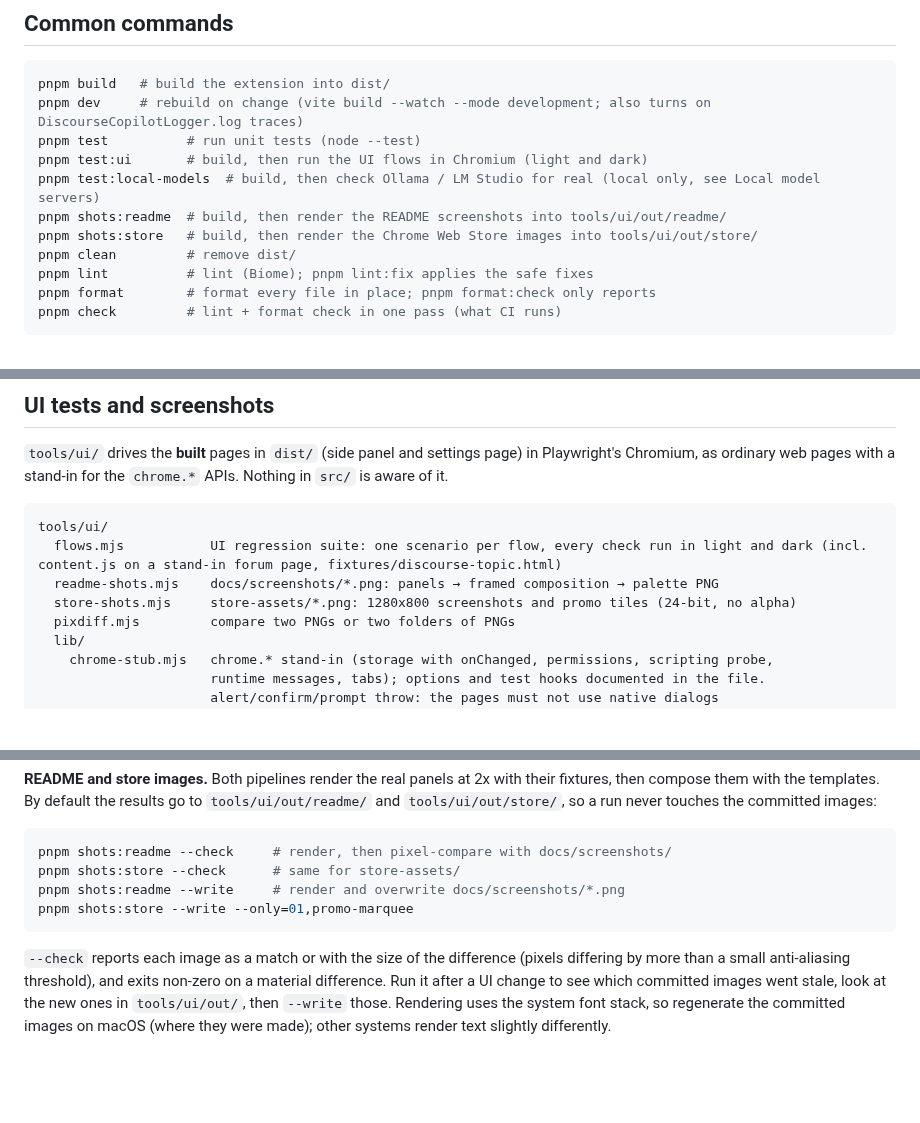
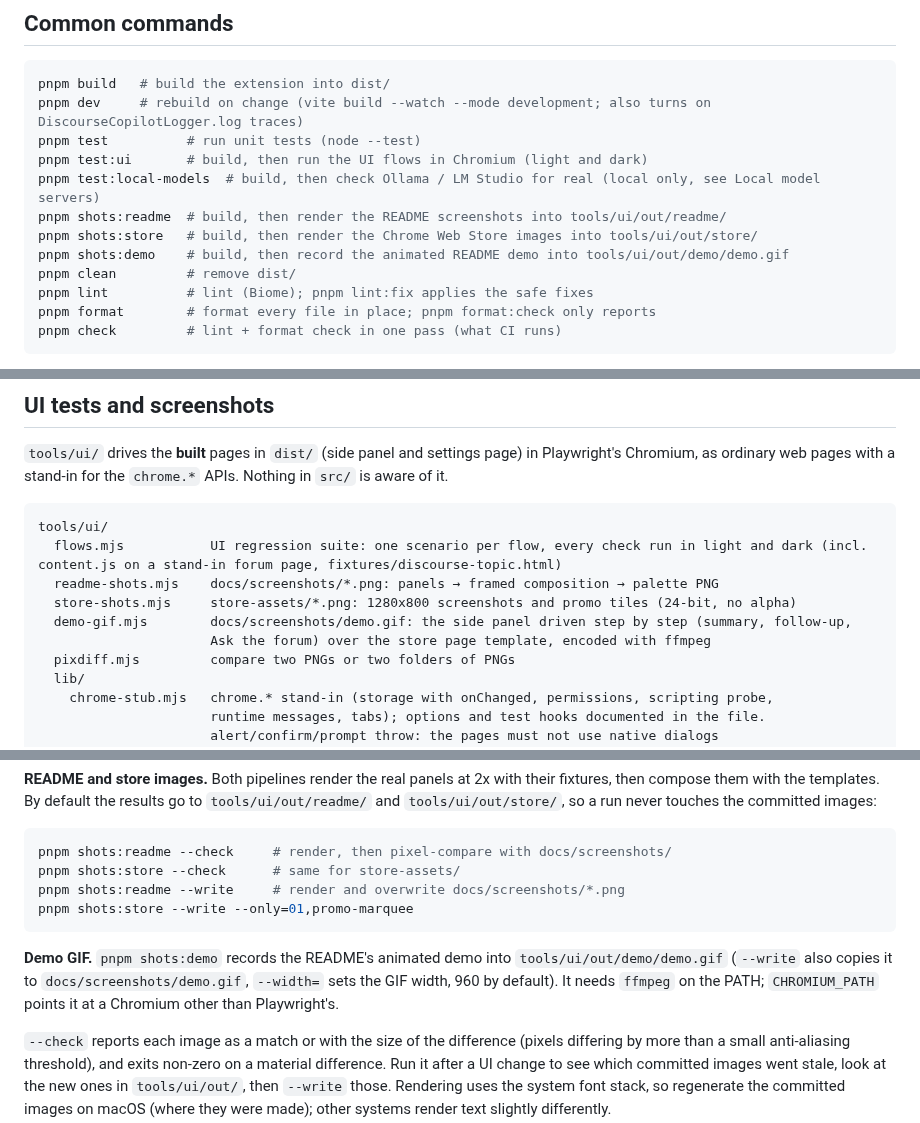
Before and after one commit to kccarlos/DiscourseCopilot, a Markdown page: DEVELOPMENT.md, 3 parts joined by grey strips. GitHub-like rendering; blank space fills up the shorter version.

````diff
--- a/DEVELOPMENT.md
+++ b/DEVELOPMENT.md
@@ -28,6 +28,7 @@ pnpm test:ui       # build, then run the UI flows in Chromium (light and dark)
 pnpm test:local-models  # build, then check Ollama / LM Studio for real (local only, see Local model servers)
 pnpm shots:readme  # build, then render the README screenshots into tools/ui/out/readme/
 pnpm shots:store   # build, then render the Chrome Web Store images into tools/ui/out/store/
+pnpm shots:demo    # build, then record the animated README demo into tools/ui/out/demo/demo.gif
 pnpm clean         # remove dist/
 pnpm lint          # lint (Biome); pnpm lint:fix applies the safe fixes
 pnpm format        # format every file in place; pnpm format:check only reports
@@ -492,6 +493,8 @@ tools/ui/
   flows.mjs           UI regression suite: one scenario per flow, every check run in light and dark (incl. content.js on a stand-in forum page, fixtures/discourse-topic.html)
   readme-shots.mjs    docs/screenshots/*.png: panels → framed composition → palette PNG
   store-shots.mjs     store-assets/*.png: 1280x800 screenshots and promo tiles (24-bit, no alpha)
+  demo-gif.mjs        docs/screenshots/demo.gif: the side panel driven step by step (summary, follow-up,
+                      Ask the forum) over the store page template, encoded with ffmpeg
   pixdiff.mjs         compare two PNGs or two folders of PNGs
   lib/
     chrome-stub.mjs   chrome.* stand-in (storage with onChanged, permissions, scripting probe,
@@ -529,6 +532,8 @@ pnpm shots:readme --write     # render and overwrite docs/screenshots/*.png
 pnpm shots:store --write --only=01,promo-marquee
 ```
 
+**Demo GIF.** `pnpm shots:demo` records the README's animated demo into `tools/ui/out/demo/demo.gif` (`--write` also copies it to `docs/screenshots/demo.gif`, `--width=` sets the GIF width, 960 by default). It needs `ffmpeg` on the PATH; `CHROMIUM_PATH` points it at a Chromium other than Playwright's.
+
 `--check` reports each image as a match or with the size of the difference (pixels differing by more than a small anti-aliasing threshold), and exits non-zero on a material difference. Run it after a UI change to see which committed images went stale, look at the new ones in `tools/ui/out/`, then `--write` those. Rendering uses the system font stack, so regenerate the committed images on macOS (where they were made); other systems render text slightly differently.
 
 **CI.** The `UI flows` job in `.github/workflows/ci.yml` installs Chromium (headless shell, cached per Playwright version) and runs `pnpm test:ui` on every push to `main` and every pull request. When it fails, the flow screenshots are uploaded as the `ui-flows-<sha>` artifact. Screenshot pipelines don't run in CI.
````
Also changed, not shown: README.md (+1 -1 lines), docs/screenshots/demo.gif (added), 2 other files.
